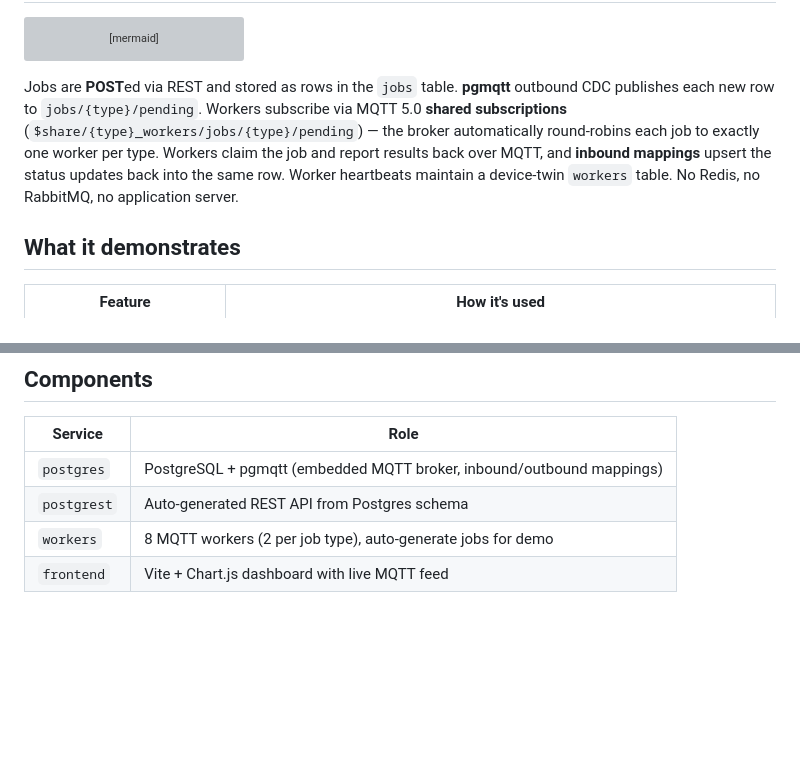
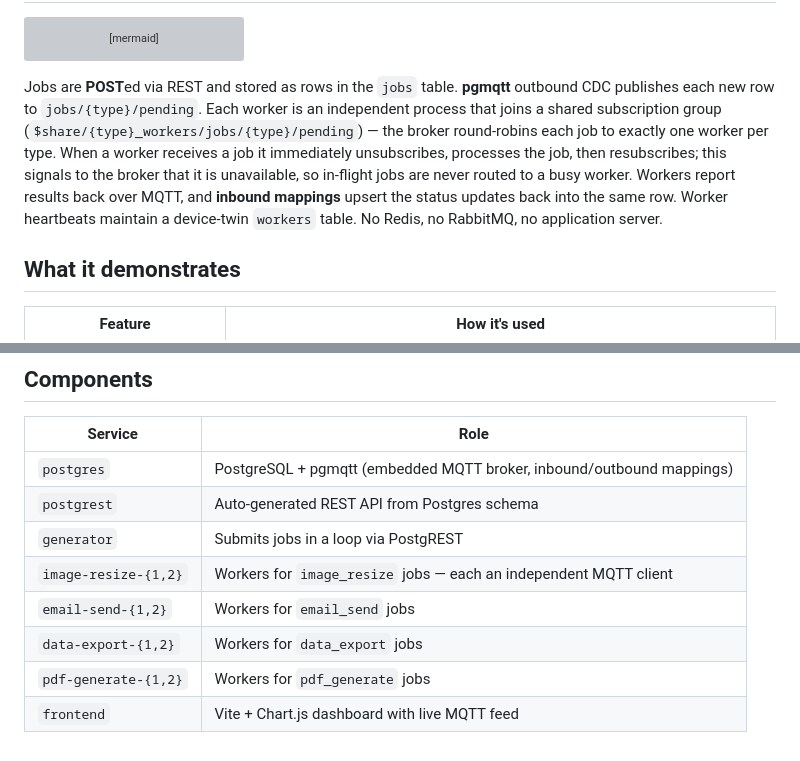
Before and after one commit to RayElg/pgmqtt, a Markdown page: demos/queue/README.md, 2 parts joined by grey strips. GitHub-like rendering; blank space fills up the shorter version; grey boxes are pictures that could not be loaded.

````diff
--- a/demos/queue/README.md
+++ b/demos/queue/README.md
@@ -45,7 +45,7 @@ flowchart LR
     PR -- "GET /jobs\nGET /workers\nGET /queue_stats" --> B
 ```
 
-Jobs are **POST**ed via REST and stored as rows in the `jobs` table. **pgmqtt** outbound CDC publishes each new row to `jobs/{type}/pending`. Workers subscribe via MQTT 5.0 **shared subscriptions** (`$share/{type}_workers/jobs/{type}/pending`) — the broker automatically round-robins each job to exactly one worker per type. Workers claim the job and report results back over MQTT, and **inbound mappings** upsert the status updates back into the same row. Worker heartbeats maintain a device-twin `workers` table. No Redis, no RabbitMQ, no application server.
+Jobs are **POST**ed via REST and stored as rows in the `jobs` table. **pgmqtt** outbound CDC publishes each new row to `jobs/{type}/pending`. Each worker is an independent process that joins a shared subscription group (`$share/{type}_workers/jobs/{type}/pending`) — the broker round-robins each job to exactly one worker per type. When a worker receives a job it immediately unsubscribes, processes the job, then resubscribes; this signals to the broker that it is unavailable, so in-flight jobs are never routed to a busy worker. Workers report results back over MQTT, and **inbound mappings** upsert the status updates back into the same row. Worker heartbeats maintain a device-twin `workers` table. No Redis, no RabbitMQ, no application server.
 
 ## What it demonstrates
 
@@ -72,5 +72,9 @@ open http://localhost:5173
 |---|---|
 | `postgres` | PostgreSQL + pgmqtt (embedded MQTT broker, inbound/outbound mappings) |
 | `postgrest` | Auto-generated REST API from Postgres schema |
-| `workers` | 8 MQTT workers (2 per job type), auto-generate jobs for demo |
+| `generator` | Submits jobs in a loop via PostgREST |
+| `image-resize-{1,2}` | Workers for `image_resize` jobs — each an independent MQTT client |
+| `email-send-{1,2}` | Workers for `email_send` jobs |
+| `data-export-{1,2}` | Workers for `data_export` jobs |
+| `pdf-generate-{1,2}` | Workers for `pdf_generate` jobs |
 | `frontend` | Vite + Chart.js dashboard with live MQTT feed |
````
